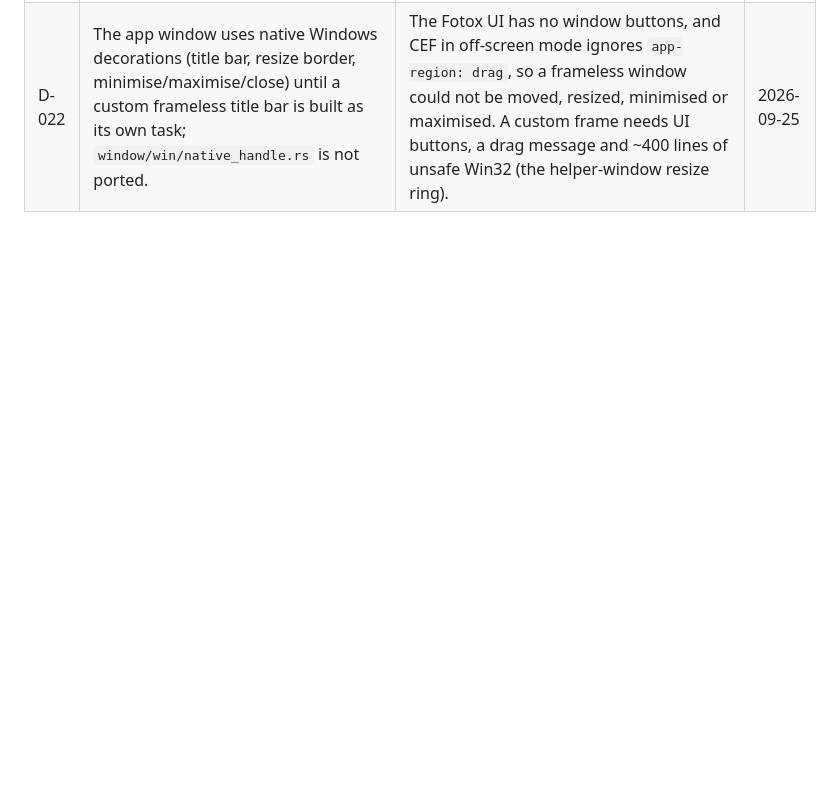
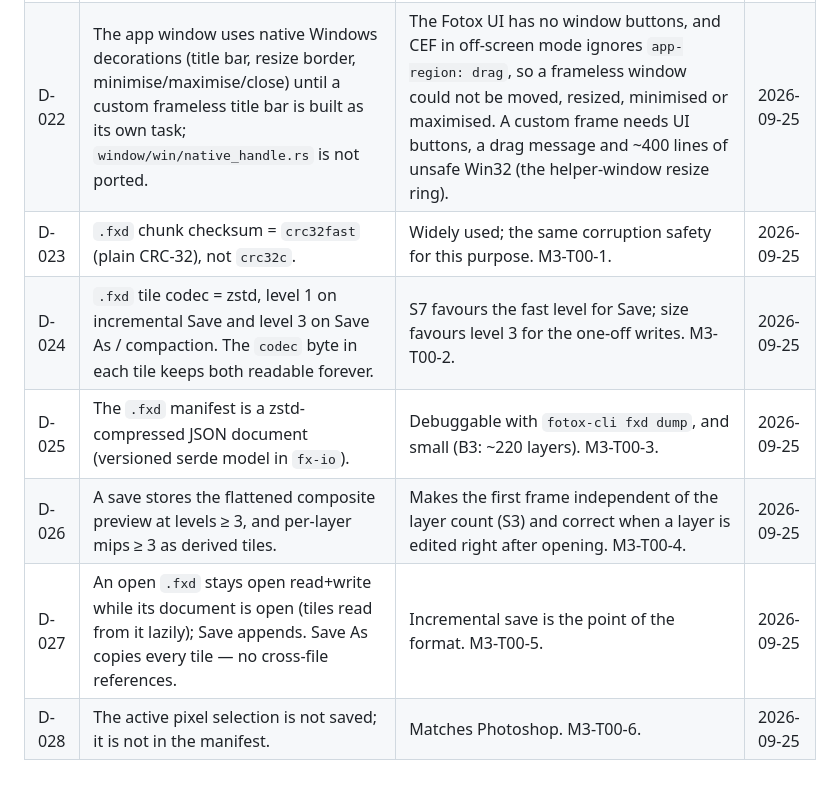
Before and after one commit to robertocantore126/fotox, a Markdown page: docs/DECISIONS.md, the part around the change. Rendered like a GitHub page; blank space fills up the shorter version.

Commit message:
M3-T00: record the six decisions before any .fxd code
Rob answered the M3-T00 card: checksum crc32fast, tile codec zstd L1/L3,
zstd-compressed JSON manifest, composite preview >=3 plus per-layer mips >=3
stored, the file stays open while its document is open, and the pixel
selection is not saved. The card forbids coding .fxd until these are logged.

🤖 Generated with Codebuff
Co-Authored-By: Codebuff <noreply@codebuff.com>

```diff
--- a/docs/DECISIONS.md
+++ b/docs/DECISIONS.md
@@ -28,3 +28,9 @@ New entries go at the bottom with the next number.
 | D-020 | Tile residency = independent copies (hot/warm/cold can coexist). | Tiles are immutable, so copies never go stale; re-evicting a tile read back from disk is free. | 2026-09-24 |
 | D-021 | `crates/fx-app` adds `dirs` (per-user data directory, `%APPDATA%/Fotox`) and `fd-lock` (the single-instance lock on `instance.lock`). | `dirs` is what Graphite uses for this. `fd-lock` is needed because `std::fs::File::try_lock` is only stable since Rust 1.89 while `workspace.rust-version` is 1.88, so `cargo clippy -D warnings` rejects it (`clippy::incompatible_msrv`). | 2026-09-25 |
 | D-022 | The app window uses native Windows decorations (title bar, resize border, minimise/maximise/close) until a custom frameless title bar is built as its own task; `window/win/native_handle.rs` is not ported. | The Fotox UI has no window buttons, and CEF in off-screen mode ignores `app-region: drag`, so a frameless window could not be moved, resized, minimised or maximised. A custom frame needs UI buttons, a drag message and ~400 lines of unsafe Win32 (the helper-window resize ring). | 2026-09-25 |
+| D-023 | `.fxd` chunk checksum = `crc32fast` (plain CRC-32), not `crc32c`. | Widely used; the same corruption safety for this purpose. M3-T00-1. | 2026-09-25 |
+| D-024 | `.fxd` tile codec = zstd, level 1 on incremental Save and level 3 on Save As / compaction. The `codec` byte in each tile keeps both readable forever. | S7 favours the fast level for Save; size favours level 3 for the one-off writes. M3-T00-2. | 2026-09-25 |
+| D-025 | The `.fxd` manifest is a zstd-compressed JSON document (versioned serde model in `fx-io`). | Debuggable with `fotox-cli fxd dump`, and small (B3: ~220 layers). M3-T00-3. | 2026-09-25 |
+| D-026 | A save stores the flattened composite preview at levels ≥ 3, and per-layer mips ≥ 3 as derived tiles. | Makes the first frame independent of the layer count (S3) and correct when a layer is edited right after opening. M3-T00-4. | 2026-09-25 |
+| D-027 | An open `.fxd` stays open read+write while its document is open (tiles read from it lazily); Save appends. Save As copies every tile — no cross-file references. | Incremental save is the point of the format. M3-T00-5. | 2026-09-25 |
+| D-028 | The active pixel selection is not saved; it is not in the manifest. | Matches Photoshop. M3-T00-6. | 2026-09-25 |
```
